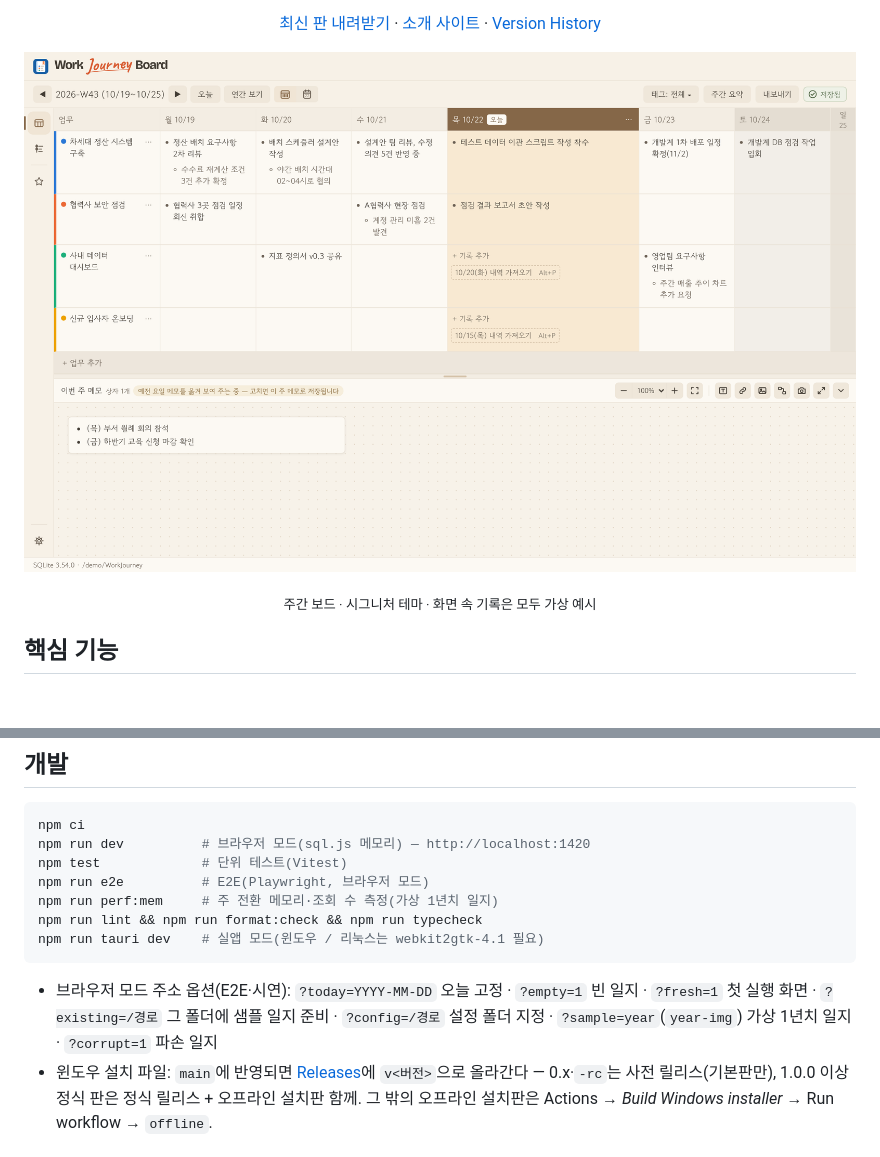
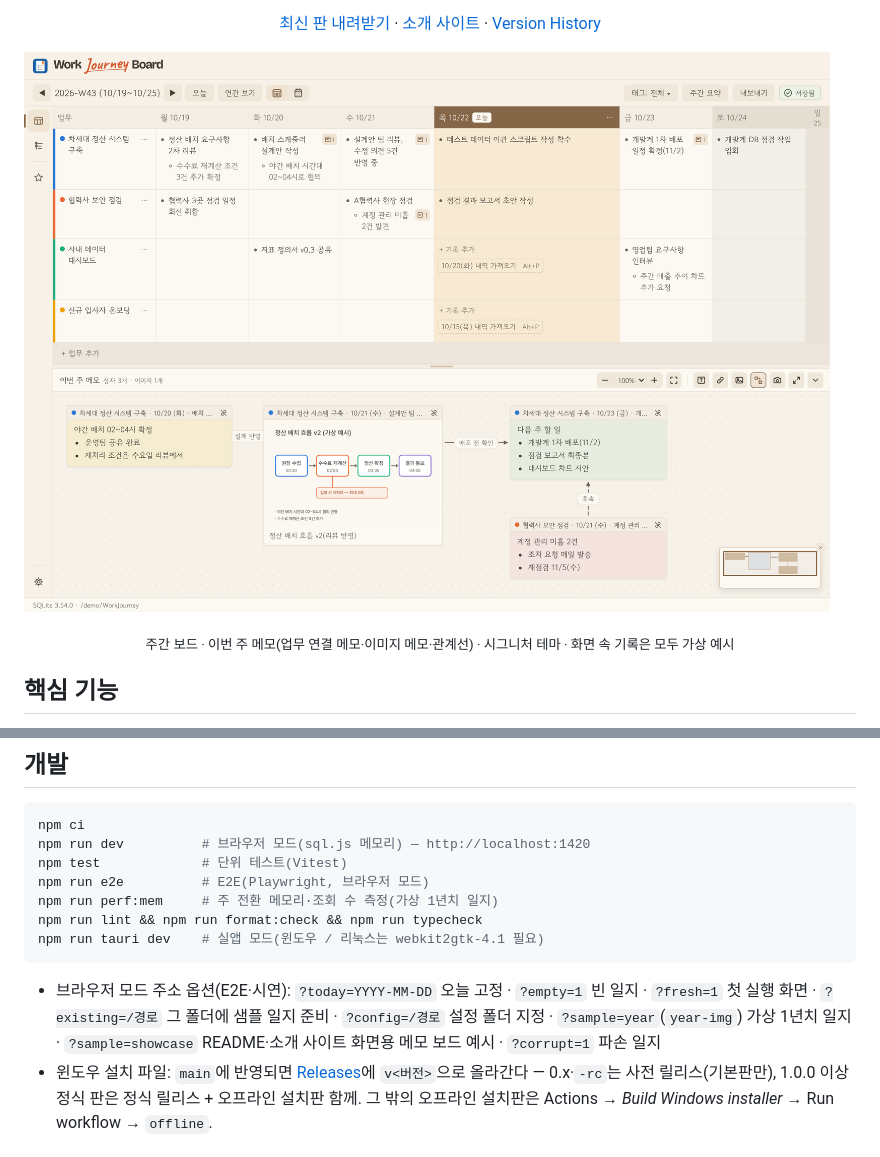
Before and after one commit to chs2147/work-journey-board, a Markdown page: README.md, 2 parts joined by grey strips. Drawn GitHub-style; pictures changed too: docs/screenshots/board-signature.png; blank space fills up the shorter version.

````diff
--- a/README.md
+++ b/README.md
@@ -17,5 +19,5 @@
 
-<p align="center"><sub>주간 보드 · 시그니처 테마 · 화면 속 기록은 모두 가상 예시</sub></p>
+<p align="center"><sub>주간 보드 · 이번 주 메모(업무 연결 메모·이미지 메모·관계선) · 시그니처 테마 · 화면 속 기록은 모두 가상 예시</sub></p>
 
 ## 핵심 기능
 - **매일 2분, 키보드만으로** — 요일 × 업무 칸에 개조식 기록(Enter 다음 줄 · Tab 세부 항목 · ↓ 다음 업무), 오늘 열 강조, 직전 기록 가져오기, 중요 표시·매주 반복·연차, 주간 메모 보드
@@ -75,7 +77,7 @@ npm run perf:mem     # 주 전환 메모리·조회 수 측정(가상 1년치
 npm run lint && npm run format:check && npm run typecheck
 npm run tauri dev    # 실앱 모드(윈도우 / 리눅스는 webkit2gtk-4.1 필요)
 ```
-- 브라우저 모드 주소 옵션(E2E·시연): `?today=YYYY-MM-DD` 오늘 고정 · `?empty=1` 빈 일지 · `?fresh=1` 첫 실행 화면 · `?existing=/경로` 그 폴더에 샘플 일지 준비 · `?config=/경로` 설정 폴더 지정 · `?sample=year`(`year-img`) 가상 1년치 일지 · `?corrupt=1` 파손 일지
+- 브라우저 모드 주소 옵션(E2E·시연): `?today=YYYY-MM-DD` 오늘 고정 · `?empty=1` 빈 일지 · `?fresh=1` 첫 실행 화면 · `?existing=/경로` 그 폴더에 샘플 일지 준비 · `?config=/경로` 설정 폴더 지정 · `?sample=year`(`year-img`) 가상 1년치 일지 · `?sample=showcase` README·소개 사이트 화면용 메모 보드 예시 · `?corrupt=1` 파손 일지
 - 윈도우 설치 파일: `main`에 반영되면 [Releases](https://github.com/chs2147/work-journey-board/releases)에 `v<버전>`으로 올라간다 — 0.x·`-rc`는 사전 릴리스(기본판만), 1.0.0 이상 정식 판은 정식 릴리스 + 오프라인 설치판 함께. 그 밖의 오프라인 설치판은 Actions → *Build Windows installer* → Run workflow → `offline`.
 
 ## Version History
````
Also changed, not shown: other parts of README.md (+8 -6 lines), 3 other files.
